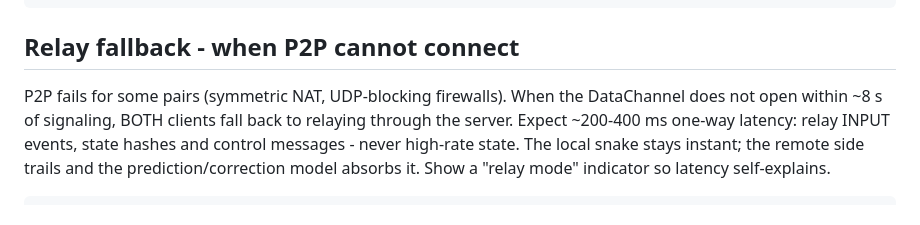
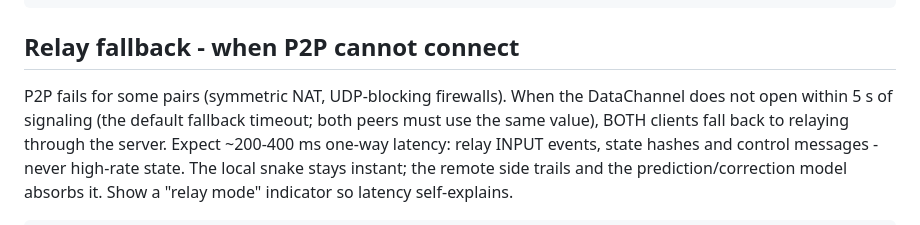
Before and after one commit to poeggi/FOK-server, a Markdown page: docs/API.md, the part around the change. Rendered like a GitHub page.

Commit message:
Contract: relay fallback triggers after 5 s (was ~8 s)

```diff
--- a/docs/API.md
+++ b/docs/API.md
@@ -461,7 +461,8 @@ friend list; the hello `friends` field tells A whether B is online):
 ## Relay fallback - when P2P cannot connect
 
 P2P fails for some pairs (symmetric NAT, UDP-blocking firewalls). When
-the DataChannel does not open within ~8 s of signaling, BOTH clients
+the DataChannel does not open within 5 s of signaling (the default
+fallback timeout; both peers must use the same value), BOTH clients
 fall back to relaying through the server. Expect ~200-400 ms one-way
 latency: relay INPUT events, state hashes and control messages - never
 high-rate state. The local snake stays instant; the remote side trails
```
